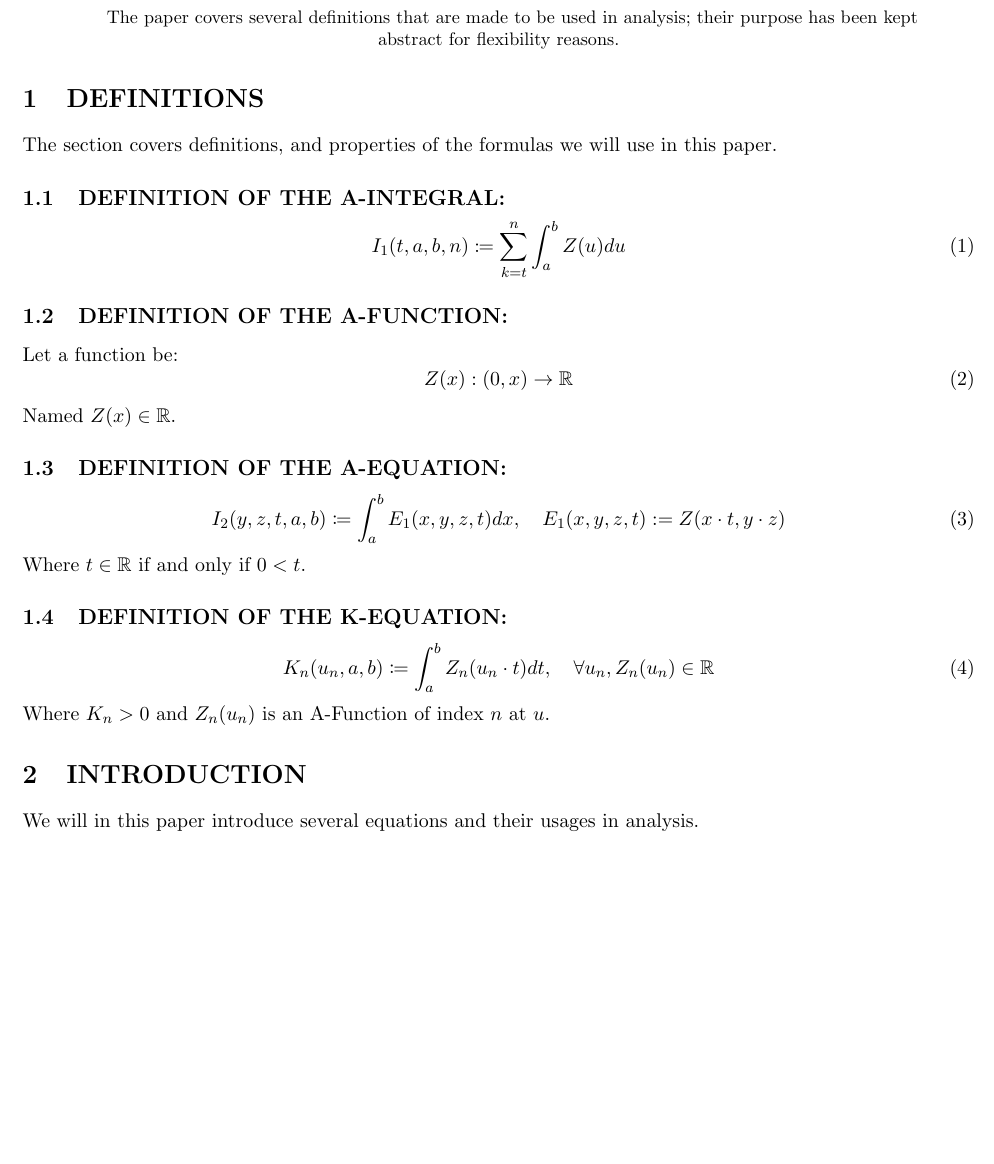
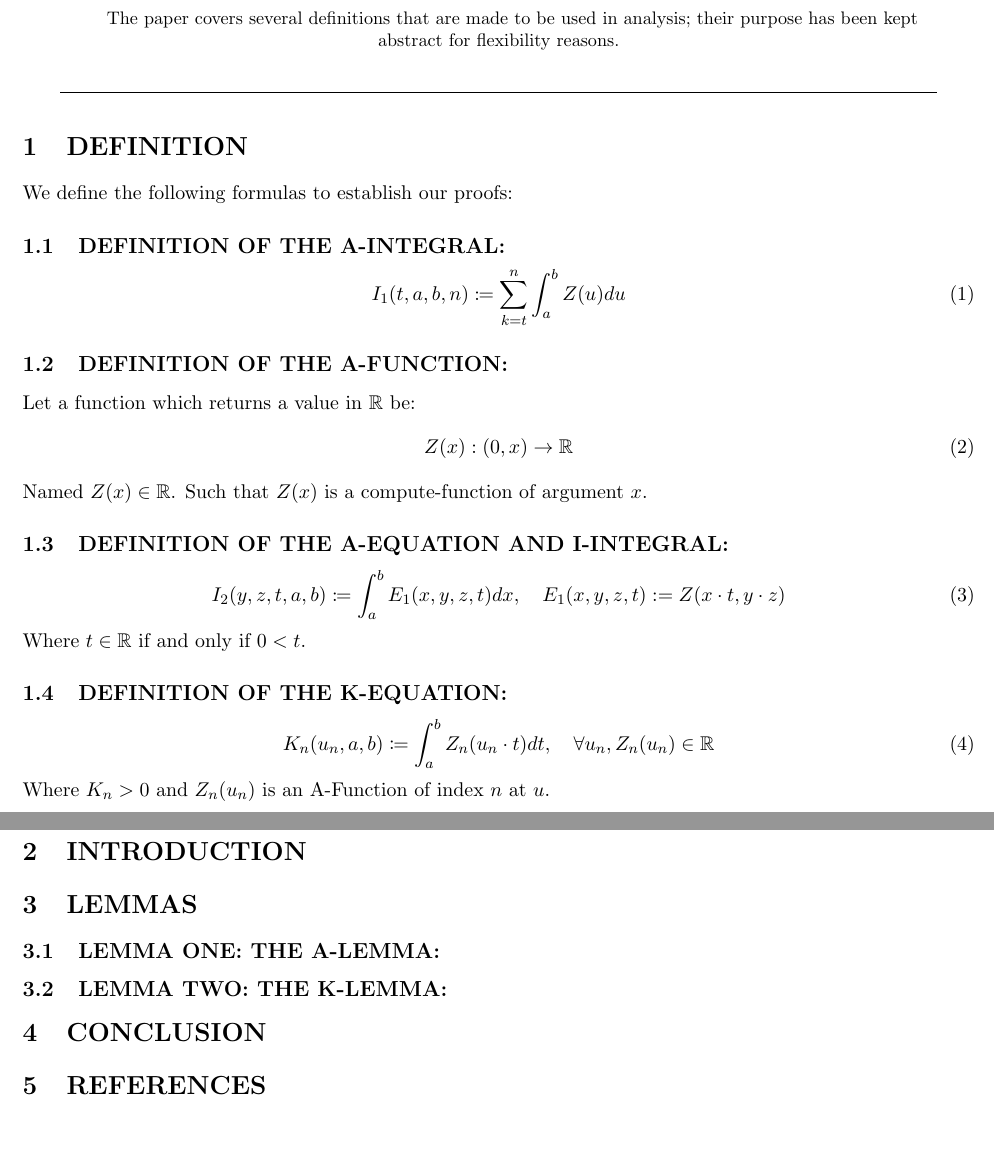
Before and after one commit to publications-and-more/wg, a LaTeX paper (source/wg04/paper.tex): part of the page before the commit and two parts of pages 1 and 2 of 2 after it, the two joined at a grey line, cut so that both start at the same text, the shorter picture padded with empty space. Compiled offline with pdfLaTeX.

Commit message:
chore: update papers.
Signed-off-by: Amlal El Mahrouss <amlal@nekernel.org>

```diff
--- a/source/wg04/paper.tex
+++ b/source/wg04/paper.tex
@@ -28,21 +24,25 @@
 \end{center}
 \end{abstract}
 
-\section{DEFINITIONS}
+\begin{center}
+	\rule[0.01cm]{17cm}{0.01cm}
+\end{center}
 
-The section covers definitions, and properties of the formulas we will use in this paper.
+\section{DEFINITION}
+
+We define the following formulas to establish our proofs:
 
 \subsection{DEFINITION OF THE A-INTEGRAL:}
 \begin{equation}
     I_{1}(t, a, b, n) \coloneqq \sum_{k=t}^{n} \int_{a}^{b} Z(u) du
 \end{equation}
 \subsection{DEFINITION OF THE A-FUNCTION:}
-Let a function be:
+Let a function which returns a value in $\mathbb{R}$ be:
 \begin{equation}
 	Z(x) : (0, x) \to \mathbb{R}
 \end{equation}
-Named $Z(x) \in \mathbb{R}$.
-\subsection{DEFINITION OF THE A-EQUATION:}
+Named $Z(x) \in \mathbb{R}$. Such that $Z(x)$ is a compute-function of argument $x$.
+\subsection{DEFINITION OF THE A-EQUATION AND I-INTEGRAL:}
 \begin{equation}
 	I_{2}(y, z, t, a, b) \coloneqq \int_{a}^{b} E_{1}(x, y, z, t) dx, \quad E_{1}(x, y, z, t) := Z(x \cdot t, y \cdot z)
 \end{equation}
@@ -55,6 +55,15 @@ Where $K_{n} > 0$ and $Z_{n}(u_{n})$ is an A-Function of index $n$ at $u$.
 
 \section{INTRODUCTION}
 
-We will in this paper introduce several equations and their usages in analysis.
+\section{LEMMAS}
+
+\subsection{LEMMA ONE: THE A-LEMMA:}
+
+\subsection{LEMMA TWO: THE K-LEMMA:}
+
+\section{CONCLUSION}
+
+\section{REFERENCES}
+
 
 \end{document}
```
Also changed, not shown: source/wg04/paper.2.tex (+12 -8 lines), source/wg04/paper.tex (4 more changed lines).
